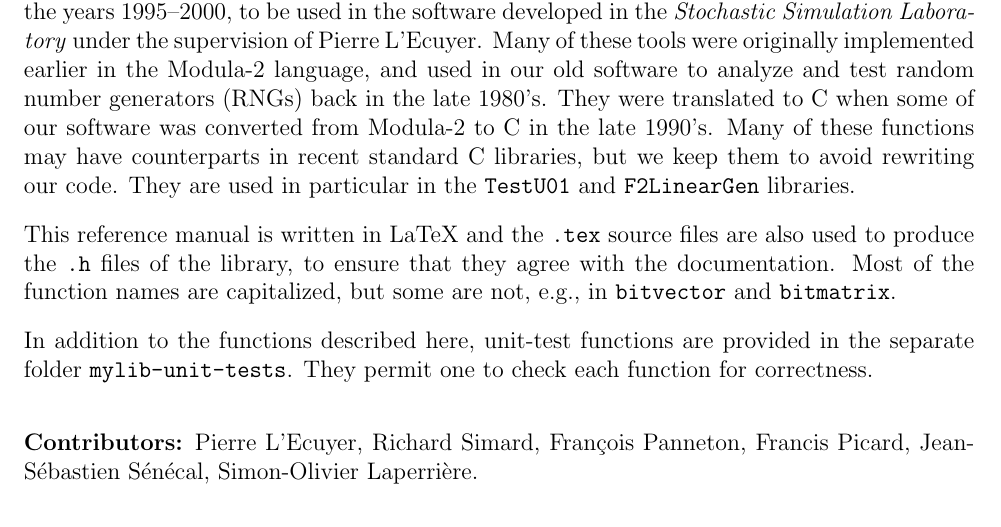
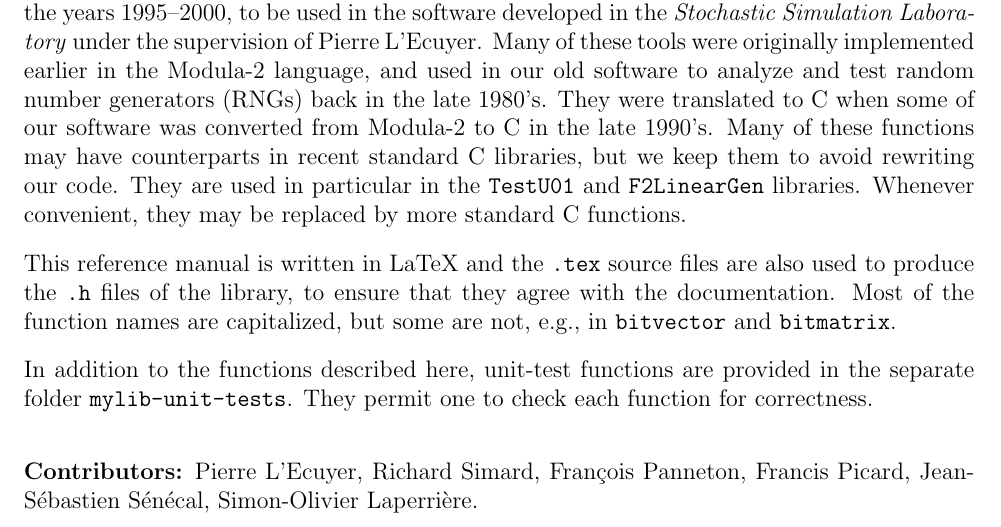
Before and after one commit to pierrelecuyer/Mylib-C, a LaTeX document (mylib/guidemylib.tex): part of page 1 of 33, cut so that both start at the same text. Compiled offline with pdfLaTeX; a LaTeX package or settings file that is missing is left out.

Commit message:
small change in the guide

```diff
--- a/mylib/guidemylib.tex
+++ b/mylib/guidemylib.tex
@@ -208,6 +208,7 @@ software was converted from Modula-2 to C in the late 1990's.
 Many of these functions may have counterparts in recent standard C libraries,
 but we keep them to avoid rewriting our code.
 They are used in particular in the \texttt{TestU01} and \texttt{F2LinearGen} libraries.
+Whenever convenient, they may be replaced by more standard C functions.
 
 This reference manual is written in LaTeX and the \texttt{.tex} source files
 are also used to produce the \texttt{.h} files of the library, to ensure that they agree with
```
Also changed, not shown: mylib/guidemylib.pdf.
